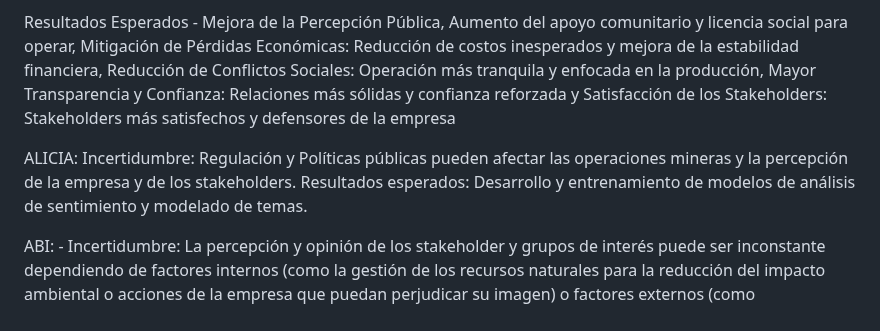
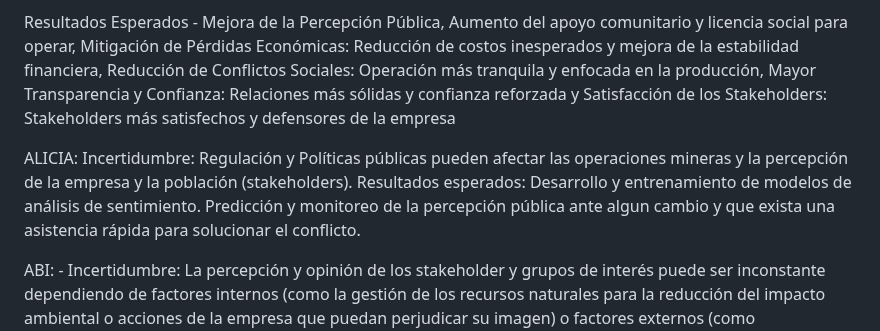
Before and after one commit to jomjac/ModelodeMachineLearning-PrevencionConflictosMinerosMediantePercepcionPublica, a Markdown page: 2. Análisis del Problema.md, the part around the change. Rendered like a GitHub page.

```diff
--- a/2. Análisis del Problema.md
+++ b/2. Análisis del Problema.md
@@ -58,8 +58,8 @@ Resultados Esperados - Mejora de la Percepción Pública, Aumento del apoyo comu
 
 
 ALICIA:
-Incertidumbre: Regulación y Políticas públicas pueden afectar las operaciones mineras y la percepción de la empresa y de los stakeholders.
-Resultados esperados: Desarrollo y entrenamiento de modelos de análisis de sentimiento y modelado de temas.
+Incertidumbre: Regulación y Políticas públicas pueden afectar las operaciones mineras y la percepción de la empresa y la población (stakeholders).
+Resultados esperados: Desarrollo y entrenamiento de modelos de análisis de sentimiento. Predicción y monitoreo de la percepción pública ante algun cambio y que exista una asistencia rápida para solucionar el conflicto.
 
 ABI: - Incertidumbre: La percepción y opinión de los stakeholder y grupos de interés puede ser inconstante dependiendo de factores internos (como la gestión de los recursos naturales para la reducción del impacto ambiental o acciones de la empresa que puedan perjudicar su imagen) o factores externos (como reconsideración de contratos por parte del gobierno, canón minero, fake news, opinión de grupos anti mineros, percepción de la minería en otros países) que pueden desencadenar en conflictos sociales como protestas o, incluso, finalizar el contrato, lo cual genera grandes pérdidas a la empresa.
 
```
